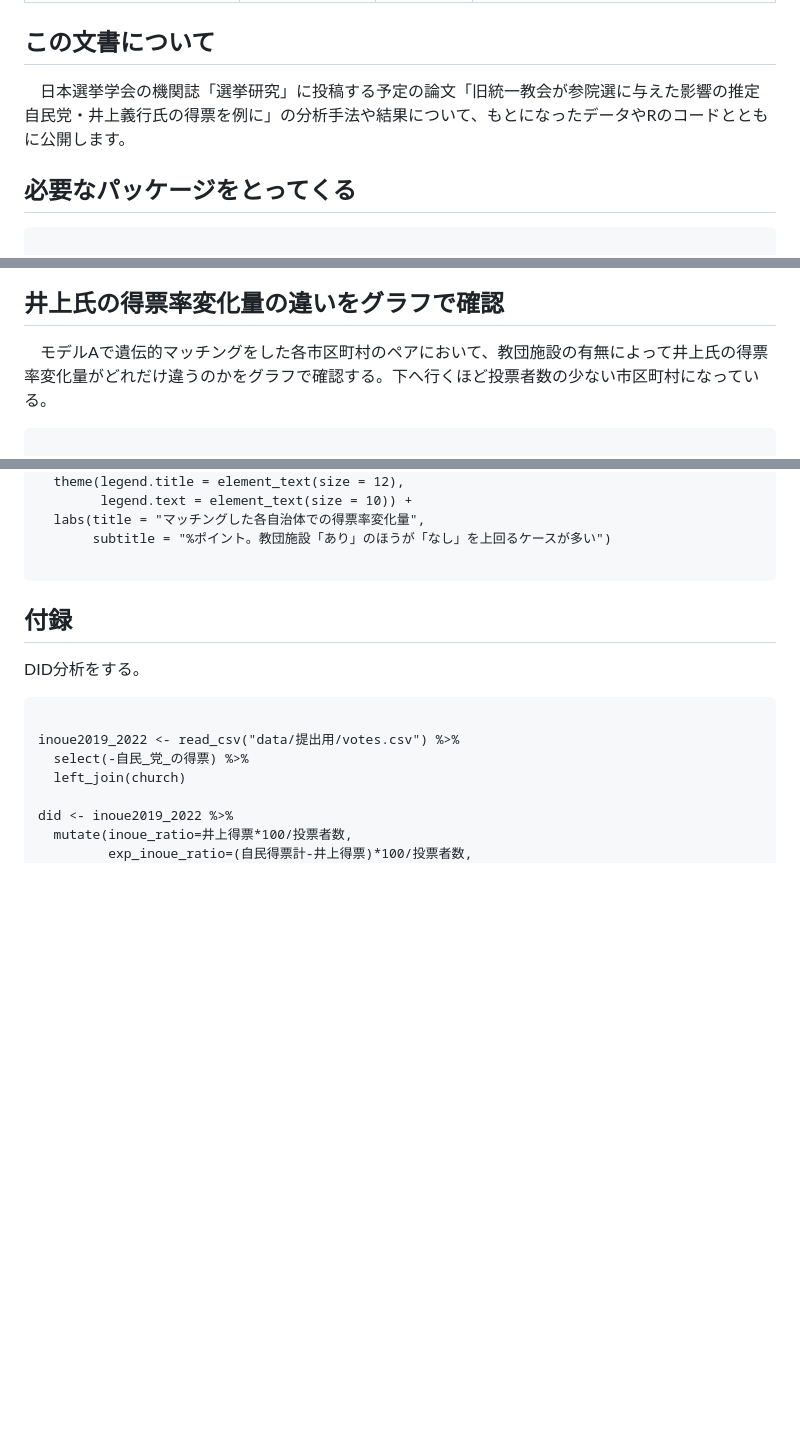
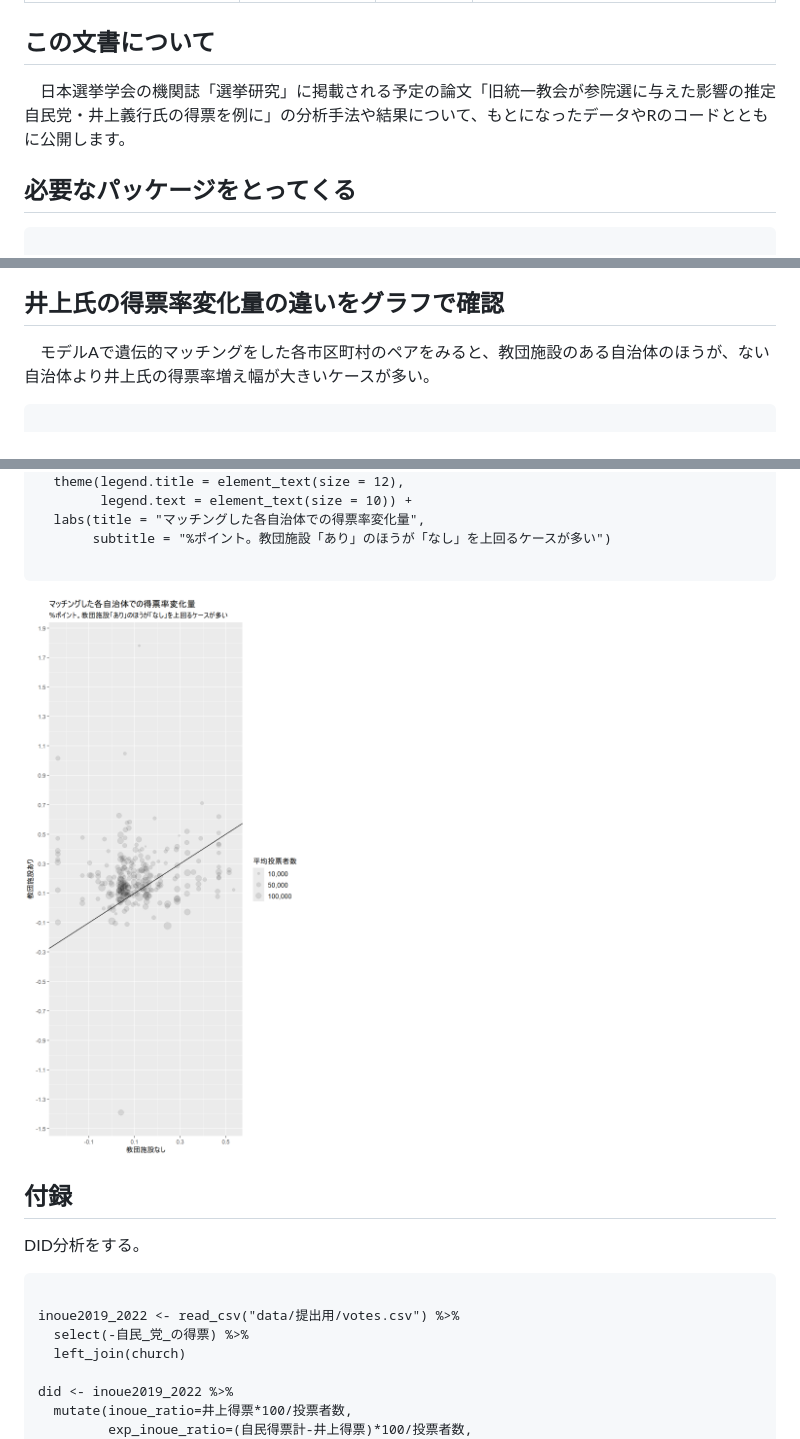
Before and after one commit to ryomakom/UC_inoue2, a Markdown page: README.md, 3 parts joined by grey strips. GitHub-like rendering; blank space fills up the shorter version.

````diff
--- a/README.md
+++ b/README.md
@@ -6,7 +6,7 @@ author: 朝日新聞デジタル企画報道部　小宮山亮磨 @ryomakom
 ---
 
 ## この文書について
-　日本選挙学会の機関誌「選挙研究」に投稿する予定の論文「旧統一教会が参院選に与えた影響の推定　自民党・井上義行氏の得票を例に」の分析手法や結果について、もとになったデータやRのコードとともに公開します。
+　日本選挙学会の機関誌「選挙研究」に掲載される予定の論文「旧統一教会が参院選に与えた影響の推定　自民党・井上義行氏の得票を例に」の分析手法や結果について、もとになったデータやRのコードとともに公開します。
 
 ## 必要なパッケージをとってくる
 
@@ -533,7 +533,7 @@ love.plot(model_a_g,
 ![Figure 1 共変量のバランス（モデルA、遺伝的）](figure-html/unnamed-chunk-9-1.png)
 
 ## 井上氏の得票率変化量の違いをグラフで確認
-　モデルAで遺伝的マッチングをした各市区町村のペアにおいて、教団施設の有無によって井上氏の得票率変化量がどれだけ違うのかをグラフで確認する。下へ行くほど投票者数の少ない市区町村になっている。
+　モデルAで遺伝的マッチングをした各市区町村のペアをみると、教団施設のある自治体のほうが、ない自治体より井上氏の得票率増え幅が大きいケースが多い。
 
 ```{r fig.width=6, fig.height=12}
 
@@ -557,6 +557,8 @@ data_a_g %>%
        subtitle = "%ポイント。教団施設「あり」のほうが「なし」を上回るケースが多い")
 
 ```
+
+![Figure 2 マッチングした各自治体での得票率変化量（モデルA、遺伝的）](figure-html/unnamed-chunk-10-1.png)
 
 ## 付録
 
````
Also changed, not shown: other parts of README.md (+1 -1 lines).
